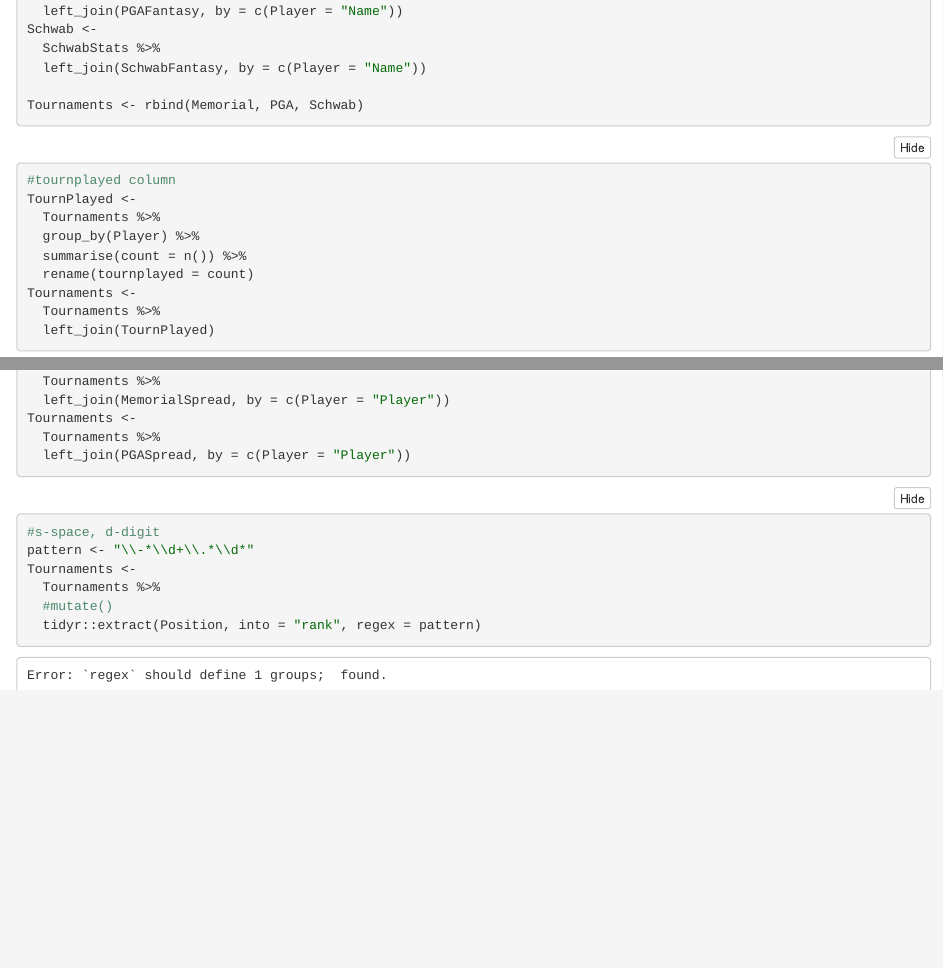
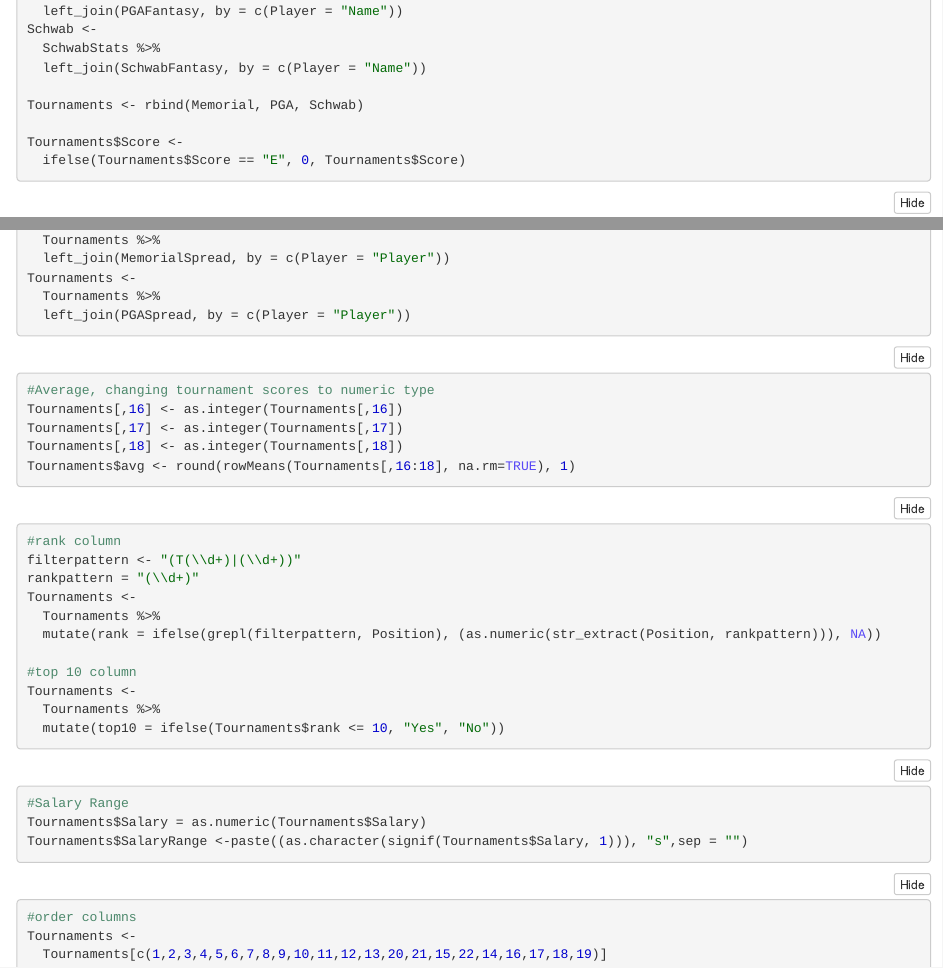
Before and after one commit to janeschneider194/ProjectTeam6-3, an R Markdown document (STAT184Project.Rmd): the page in a window 1100 px wide, from 1150 px down, and a second part further down, joined at a grey line. The pictures show the output file STAT184Project.nb.html that the author committed with the source, opened offline.

Commit message:
Finished: finished remaining columns needed (salary range, top10, rank, avg), put it in correct order for final submission

````diff
--- a/STAT184Project.Rmd
+++ b/STAT184Project.Rmd
@@ -60,6 +60,9 @@ Schwab <-
   left_join(SchwabFantasy, by = c(Player = "Name"))
 
 Tournaments <- rbind(Memorial, PGA, Schwab)
+
+Tournaments$Score <-
+  ifelse(Tournaments$Score == "E", 0, Tournaments$Score)
 ```
 
 ```{r}
@@ -109,13 +112,38 @@ Tournaments <-
   left_join(PGASpread, by = c(Player = "Player"))
 ```
 
+```{r}
+#Average, changing tournament scores to numeric type
+Tournaments[,16] <- as.integer(Tournaments[,16])
+Tournaments[,17] <- as.integer(Tournaments[,17])
+Tournaments[,18] <- as.integer(Tournaments[,18])
+Tournaments$avg <- round(rowMeans(Tournaments[,16:18], na.rm=TRUE), 1)
+
+```
+
 
 ```{r}
 #rank column
-#s-space, d-digit
-pattern <- "\\-*\\d+\\.*\\d*"
+filterpattern <- "(T(\\d+)|(\\d+))"
+rankpattern = "(\\d+)"
 Tournaments <-
   Tournaments %>%
-  #mutate()
-  tidyr::extract(Position, into = "rank", regex = pattern)
+  mutate(rank = ifelse(grepl(filterpattern, Position), (as.numeric(str_extract(Position, rankpattern))), NA))
+
+#top 10 column
+Tournaments <-
+  Tournaments %>%
+  mutate(top10 = ifelse(Tournaments$rank <= 10, "Yes", "No"))
 ```
+
+```{r}
+#Salary Range
+Tournaments$Salary = as.numeric(Tournaments$Salary)
+Tournaments$SalaryRange <-paste((as.character(signif(Tournaments$Salary, 1))), "s",sep = "")
+```
+
+```{r}
+#order columns
+Tournaments <-
+  Tournaments[c(1,2,3,4,5,6,7,8,9,10,11,12,13,20,21,15,22,14,16,17,18,19)]
+```
````
Also changed, not shown: STAT184Project.nb.html.
